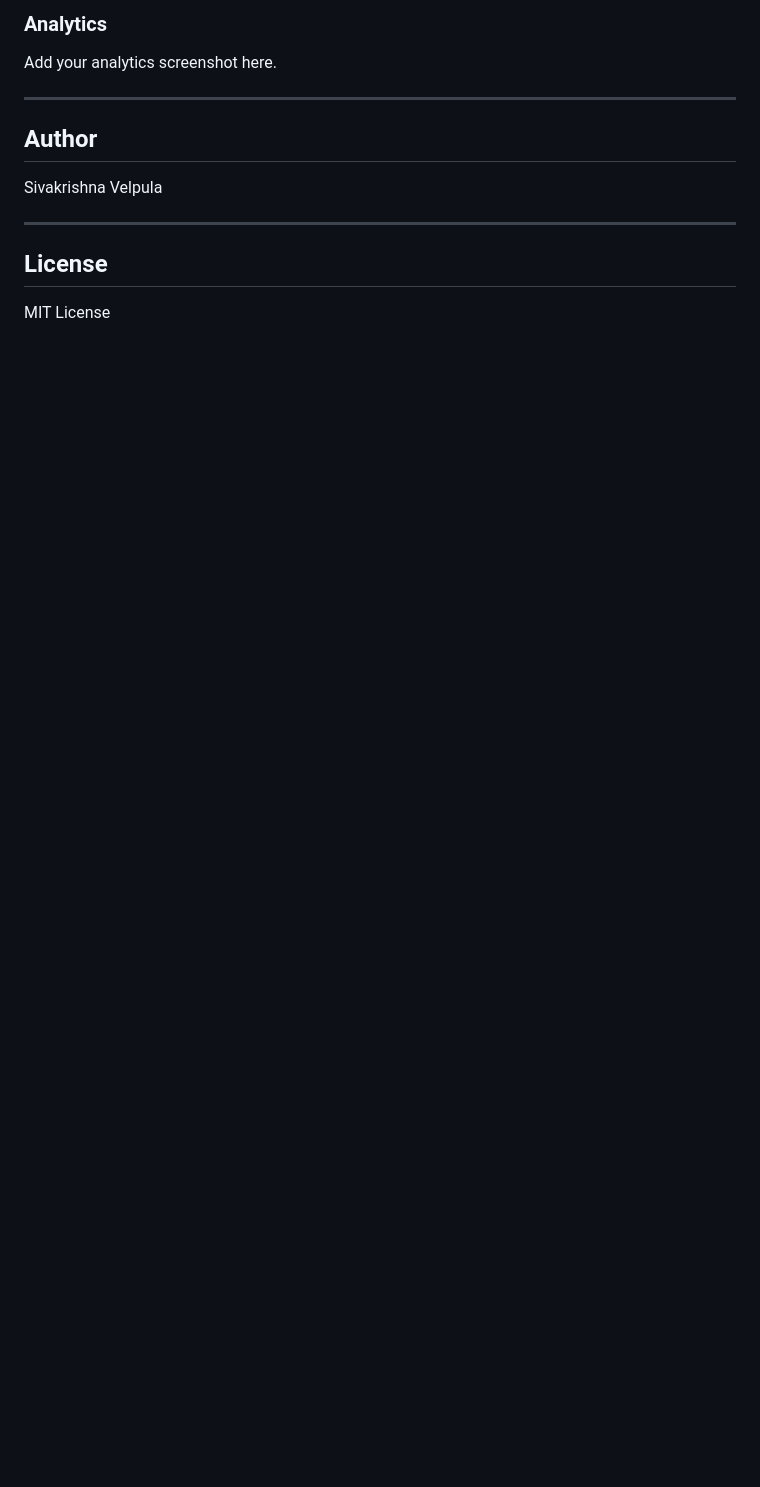
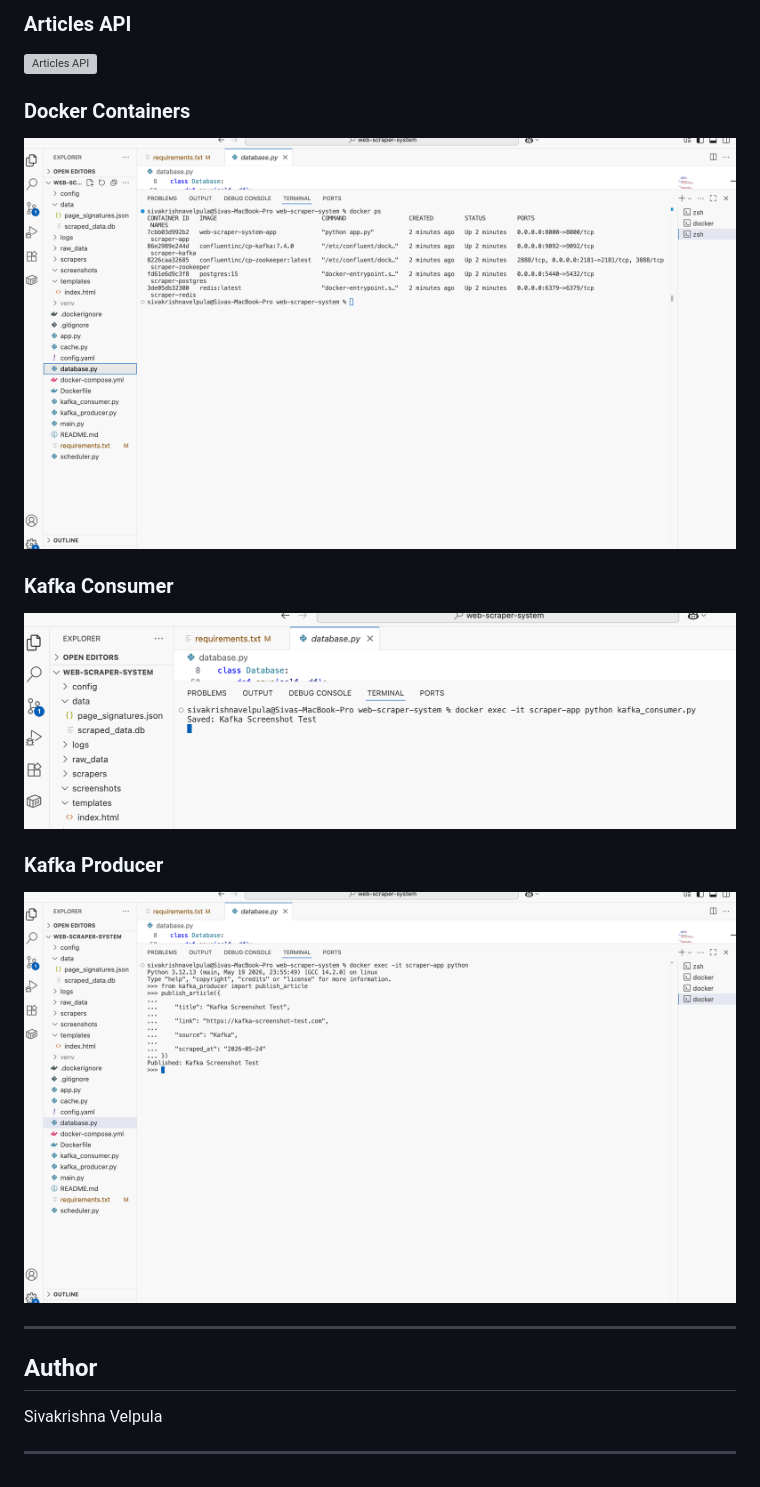
Before and after one commit to sivakrishna45/smart-web-scraper-platform, a Markdown page: README.md, the part around one of its changes. GitHub-like rendering; pictures changed too: screenshots/docker.png (added), screenshots/kafka_consumer.png (added), screenshots/kafka_producer.png (added); blank space fills up the shorter version; grey boxes are pictures that could not be loaded.

Commit message:
Added screenshots and polished project documentation

```diff
--- a/README.md
+++ b/README.md
@@ -182,6 +182,15 @@ Add your dashboard screenshot here.
 
-### Analytics
-Add your analytics screenshot here.
+### Articles API
+![Articles API](screenshots/Articles_Json.png)
+
+### Docker Containers
+![Docker](screenshots/docker.png)
+
+### Kafka Consumer
+![Kafka Consumer](screenshots/kafka_consumer.png)
+
+### Kafka Producer
+![Kafka Producer](screenshots/kafka_producer.png)
 
 ---
 
@@ -190,7 +199,3 @@ Add your analytics screenshot here.
 Sivakrishna Velpula
 
 ---
-
-## License
-
-MIT License
```
Also changed, not shown: other parts of README.md (+1 -1 lines), 3 other files.
